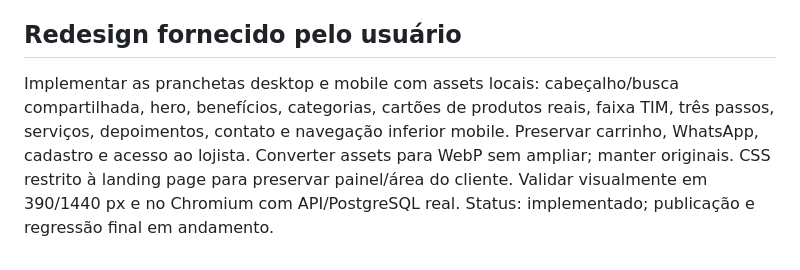
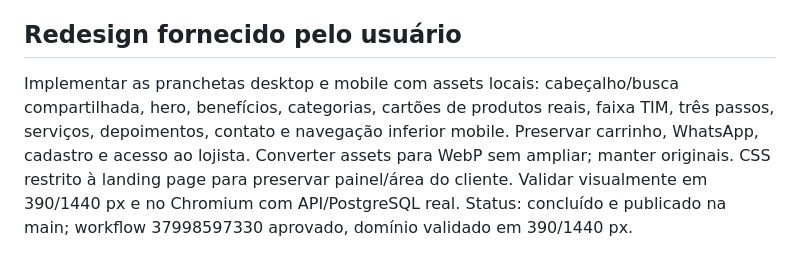
Before and after one commit to fernandinhomartins40/vox-celular, a Markdown page: docs/IMPLEMENTATION_PLAN.md, the part around the change. GitHub-like rendering.

```diff
--- a/docs/IMPLEMENTATION_PLAN.md
+++ b/docs/IMPLEMENTATION_PLAN.md
@@ -48,4 +48,4 @@ OP-01 a OP-07 implementadas, validadas e publicadas na main. Builds/lint/testes
 Workflow main 37988464216 aprovado, incluindo deploy. Release e845bfd636aacd74fbaf511cc06ae6b938ed4cb7 ativa. HTTPS https://www.voxcelular.com.br respondeu 200; /api/ready retornou ok:true; vox_web, vox_api e vox_db saudáveis. Trabalhar diretamente na main nas próximas alterações.
 
 ## Redesign fornecido pelo usuário
-Implementar as pranchetas desktop e mobile com assets locais: cabeçalho/busca compartilhada, hero, benefícios, categorias, cartões de produtos reais, faixa TIM, três passos, serviços, depoimentos, contato e navegação inferior mobile. Preservar carrinho, WhatsApp, cadastro e acesso ao lojista. Converter assets para WebP sem ampliar; manter originais. CSS restrito à landing page para preservar painel/área do cliente. Validar visualmente em 390/1440 px e no Chromium com API/PostgreSQL real. Status: implementado; publicação e regressão final em andamento.
+Implementar as pranchetas desktop e mobile com assets locais: cabeçalho/busca compartilhada, hero, benefícios, categorias, cartões de produtos reais, faixa TIM, três passos, serviços, depoimentos, contato e navegação inferior mobile. Preservar carrinho, WhatsApp, cadastro e acesso ao lojista. Converter assets para WebP sem ampliar; manter originais. CSS restrito à landing page para preservar painel/área do cliente. Validar visualmente em 390/1440 px e no Chromium com API/PostgreSQL real. Status: concluído e publicado na main; workflow 37998597330 aprovado, domínio validado em 390/1440 px.
```
Also changed, not shown: docs/IMPLEMENTATION_REPORT.md (+9 -0 lines).
